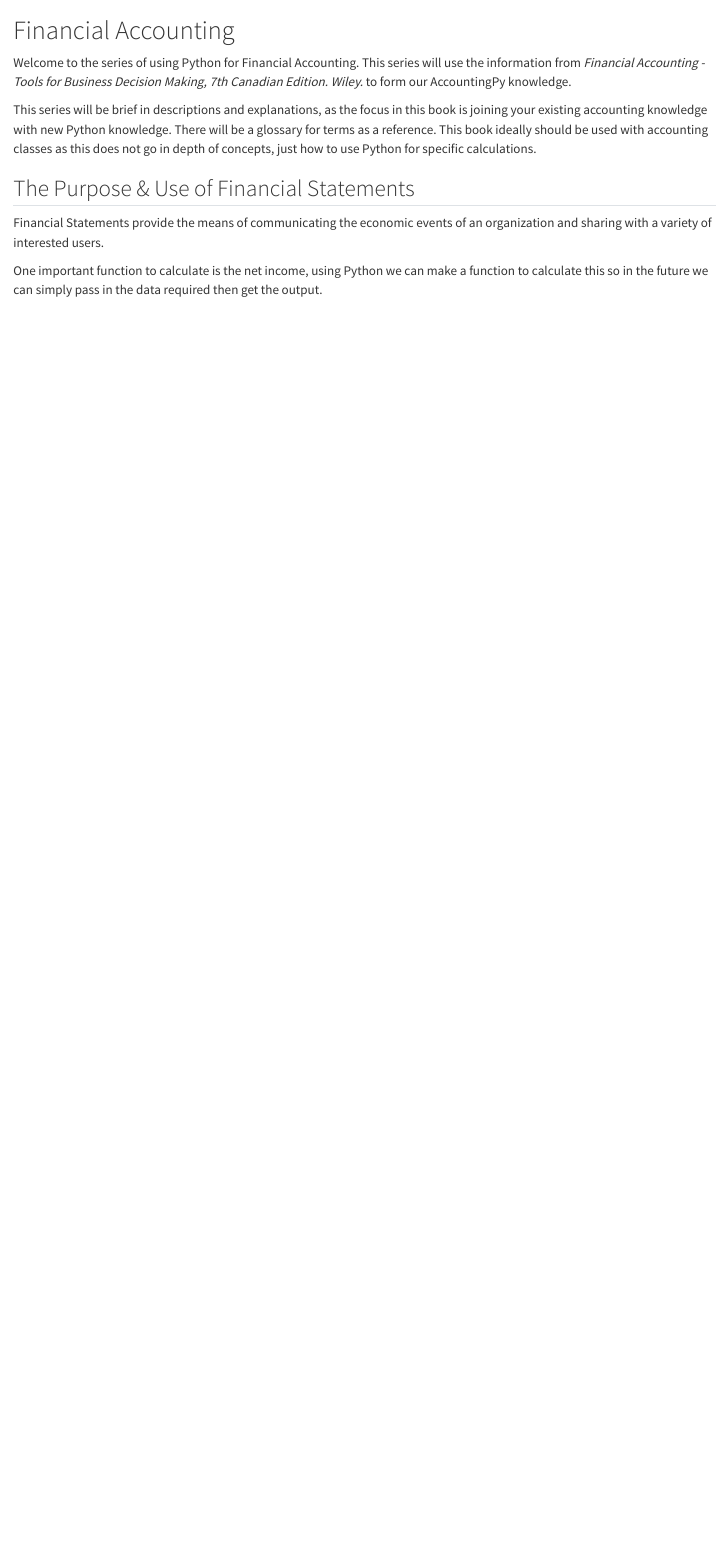
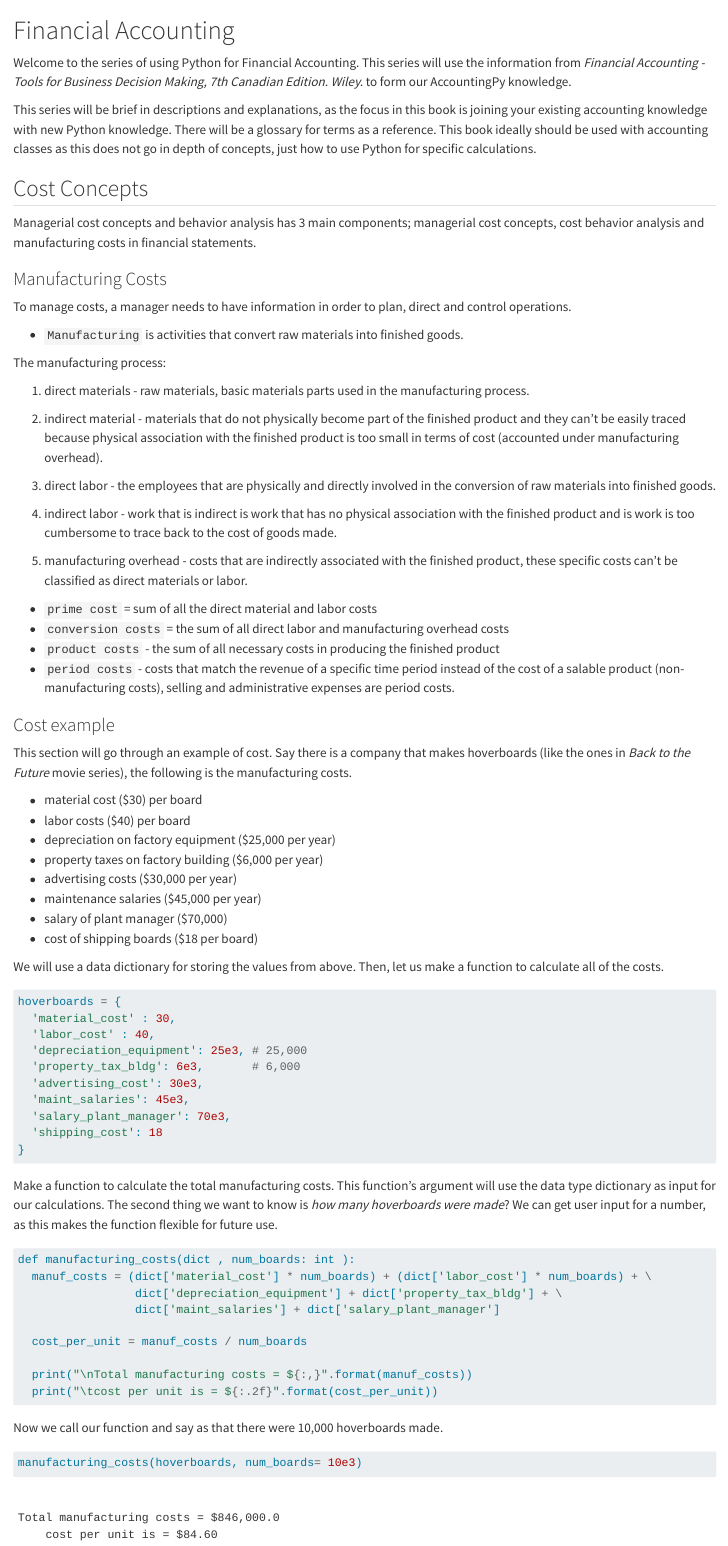
Before and after one commit to PythonCoderUnicorn/FinancialAccountingPy, a Quarto document (AccountingPyBook/chapter1.qmd): the page in a window 1100 px wide, from its top. Rendered offline with R 4.5, knitr and Pandoc in place of Quarto, with nearby package versions.

Commit message:
cost func

````diff
--- a/AccountingPyBook/chapter1.qmd
+++ b/AccountingPyBook/chapter1.qmd
@@ -9,11 +9,88 @@ This series will be brief in descriptions and explanations, as the focus in this
 
 
 
-## The Purpose & Use of Financial Statements
+## Cost Concepts
 
-Financial Statements provide the means of communicating the economic events of an organization and sharing with a variety of interested users.
-
-One important function to calculate is the net income, using Python we can make a function to calculate this so in the future we can simply pass in the data required then get the output.
+Managerial cost concepts and behavior analysis has 3 main components; managerial cost concepts, cost behavior analysis and manufacturing costs in financial statements.
 
 
-`
+### Manufacturing Costs
+
+To manage costs, a manager needs to have information in order to plan,
+direct and control operations.
+
+- `Manufacturing` is activities that convert raw materials into finished goods.
+
+The manufacturing process:
+
+1. direct materials - raw materials, basic materials parts used in the manufacturing process.
+
+
+2. indirect material - materials that do not physically become part of the finished product and they can't be easily traced because physical association with the finished product is too small in terms of cost (accounted under manufacturing overhead).
+
+
+3. direct labor - the employees that are physically and directly involved in the conversion of raw materials into finished goods.
+
+
+4. indirect labor - work that is indirect is work that has no physical association with the finished product and is work is too cumbersome to trace back to the cost of goods made.
+
+
+5. manufacturing overhead - costs that are indirectly associated with the finished product, these specific costs can't be classified as direct materials or labor.
+
+
+- `prime cost` = sum of all the direct material and labor costs
+- `conversion costs` = the sum of all direct labor and manufacturing overhead costs
+- `product costs` - the sum of all necessary costs in producing the finished product
+- `period costs` - costs that match the revenue of a specific time period instead of the cost of a salable product (non-manufacturing costs), selling and administrative expenses are period costs.
+
+
+
+### Cost example
+
+This section will go through an example of cost.
+Say there is a company that makes hoverboards (like the ones in _Back to the Future_ movie series),
+the following is the manufacturing costs.
+
+- material cost ($30) per board
+- labor costs ($40) per board
+- depreciation on factory equipment ($25,000 per year)
+- property taxes on factory building ($6,000 per year)
+- advertising costs ($30,000 per year)
+- maintenance salaries ($45,000 per year)
+- salary of plant manager ($70,000)
+- cost of shipping boards ($18 per board)
+
+We will use a data dictionary for storing the values from above. Then, let us make a function to calculate all of the costs.
+
+```{python}
+hoverboards = {
+  'material_cost' : 30,
+  'labor_cost' : 40,
+  'depreciation_equipment': 25e3, # 25,000
+  'property_tax_bldg': 6e3,       # 6,000
+  'advertising_cost': 30e3,
+  'maint_salaries': 45e3,
+  'salary_plant_manager': 70e3,
+  'shipping_cost': 18
+}
+```
+
+Make a function to calculate the total manufacturing costs. This function's argument will use the data type dictionary as input for our calculations. The second thing we want to know is _how many hoverboards were made_? We can get user input for a number, as this makes the function flexible for future use.
+
+```{python}
+def manufacturing_costs(dict , num_boards: int ):
+  manuf_costs = (dict['material_cost'] * num_boards) + (dict['labor_cost'] * num_boards) + \
+                 dict['depreciation_equipment'] + dict['property_tax_bldg'] + \
+                 dict['maint_salaries'] + dict['salary_plant_manager']
+
+  cost_per_unit = manuf_costs / num_boards
+
+  print("\nTotal manufacturing costs = ${:,}".format(manuf_costs))
+  print("\tcost per unit is = ${:.2f}".format(cost_per_unit))
+```
+
+Now we call our function and say as that there were 10,000 hoverboards made.
+
+```{python}
+manufacturing_costs(hoverboards, num_boards= 10e3)
+```
````
Also changed, not shown: AccountingPyBook/docs/search.json, 1 other file.
